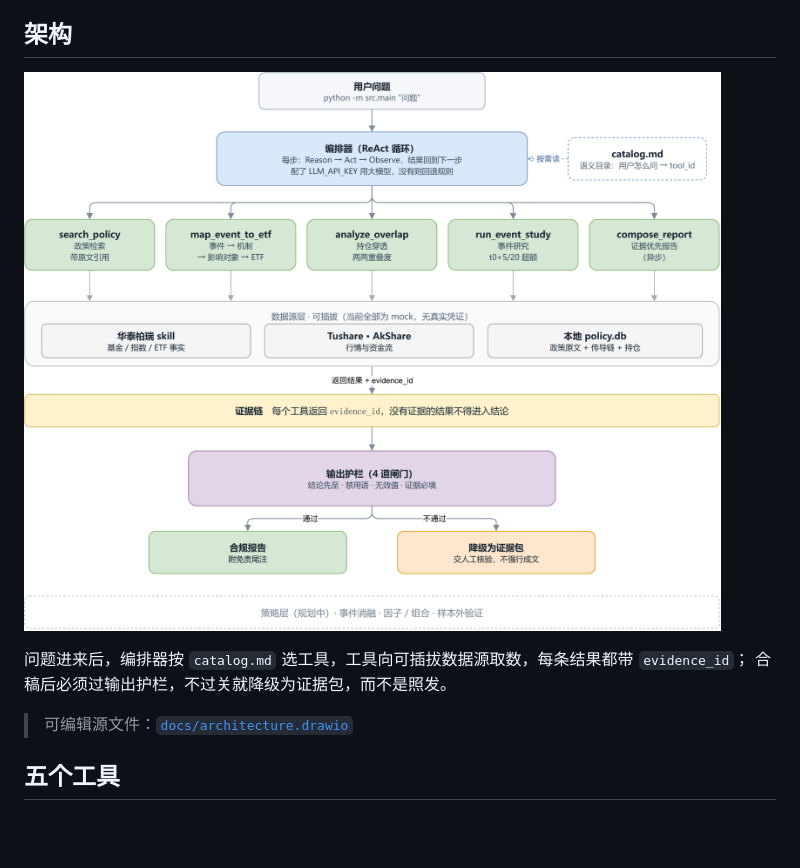
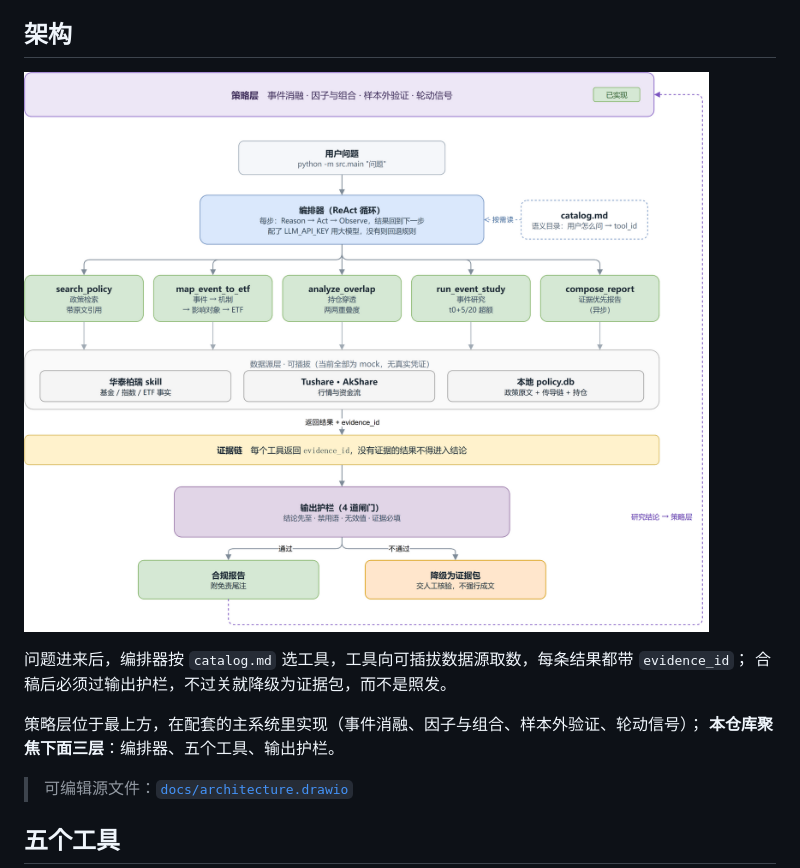
Before and after one commit to ChinaLyn/etf-research-agent, a Markdown page: README.md, the part around the change. Rendered like a GitHub page; pictures changed too: docs/architecture.png; blank space fills up the shorter version.

Commit message:
docs: 架构图合并为一张——策略层置顶并标注已实现
把分层骨架和运行时链路合成一张：策略层在顶部，编排器/工具/数据源/证据链/护栏自上而下，
研究结论回流到策略层。README 补一句射程说明：本仓库聚焦下三层。

```diff
--- a/README.md
+++ b/README.md
@@ -14,6 +14,9 @@
 
 问题进来后，编排器按 `catalog.md` 选工具，工具向可插拔数据源取数，每条结果都带 `evidence_id`；
 合稿后必须过输出护栏，不过关就降级为证据包，而不是照发。
+
+策略层位于最上方，在配套的主系统里实现（事件消融、因子与组合、样本外验证、轮动信号）；
+**本仓库聚焦下面三层**：编排器、五个工具、输出护栏。
 
 > 可编辑源文件：[`docs/architecture.drawio`](docs/architecture.drawio)
 
```
Also changed, not shown: 1 other file.
